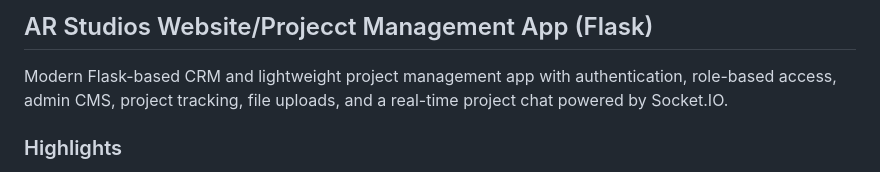
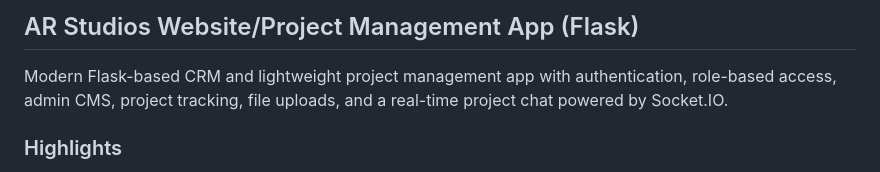
Before and after one commit to Mukundvashisht/ar_studios, a Markdown page: README.md, the part around the change. Drawn GitHub-style.

Commit message:
change in readme file again

```diff
--- a/README.md
+++ b/README.md
@@ -1,5 +1,5 @@
 <!-- ## CRM/Project Management App (Flask) -->
-## AR Studios Website/Projecct Management App (Flask)
+## AR Studios Website/Project Management App (Flask)
 
 Modern Flask-based CRM and lightweight project management app with authentication, role-based access, admin CMS, project tracking, file uploads, and a real-time project chat powered by Socket.IO.
 
```
